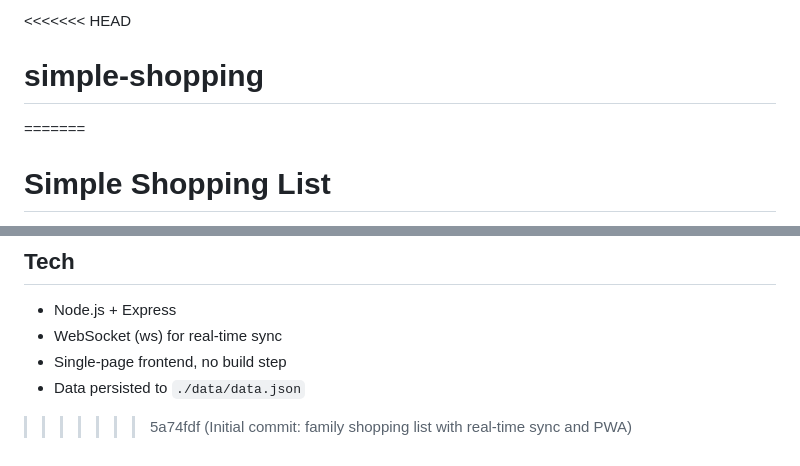
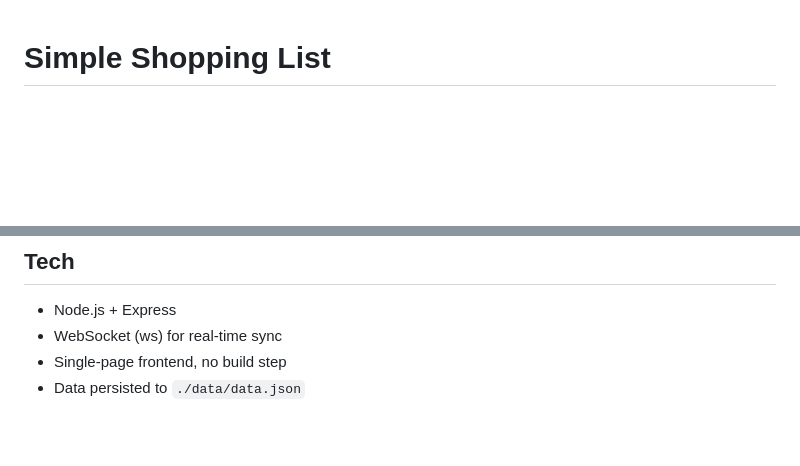
Before and after one commit to juanlurie/simple-shopping, a Markdown page: README.md, 2 parts joined by grey strips. GitHub-like rendering; blank space fills up the shorter version.

```diff
--- a/README.md
+++ b/README.md
@@ -1,6 +1,3 @@
-<<<<<<< HEAD
-# simple-shopping
-=======
 # Simple Shopping List
 
 A family-friendly shopping list app with real-time sync across devices.
@@ -35,4 +38,3 @@ node server.js
 - WebSocket (ws) for real-time sync
 - Single-page frontend, no build step
 - Data persisted to `./data/data.json`
->>>>>>> 5a74fdf (Initial commit: family shopping list with real-time sync and PWA)
```
Also changed, not shown: other parts of README.md (+6 -0 lines), assets/shopping-1.png (added), assets/shopping-2.png (added), icon-192.png, icon-512.png, 6 other files.
